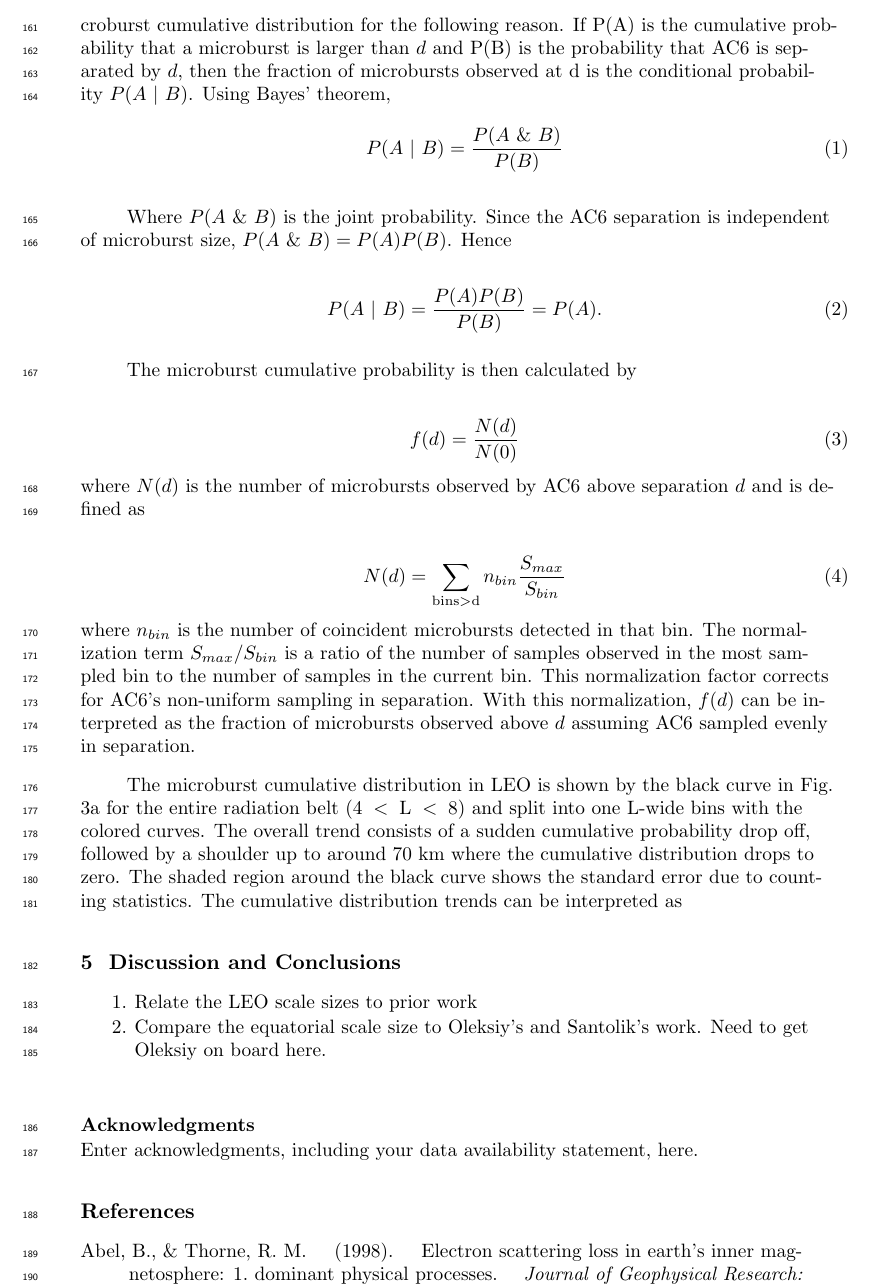
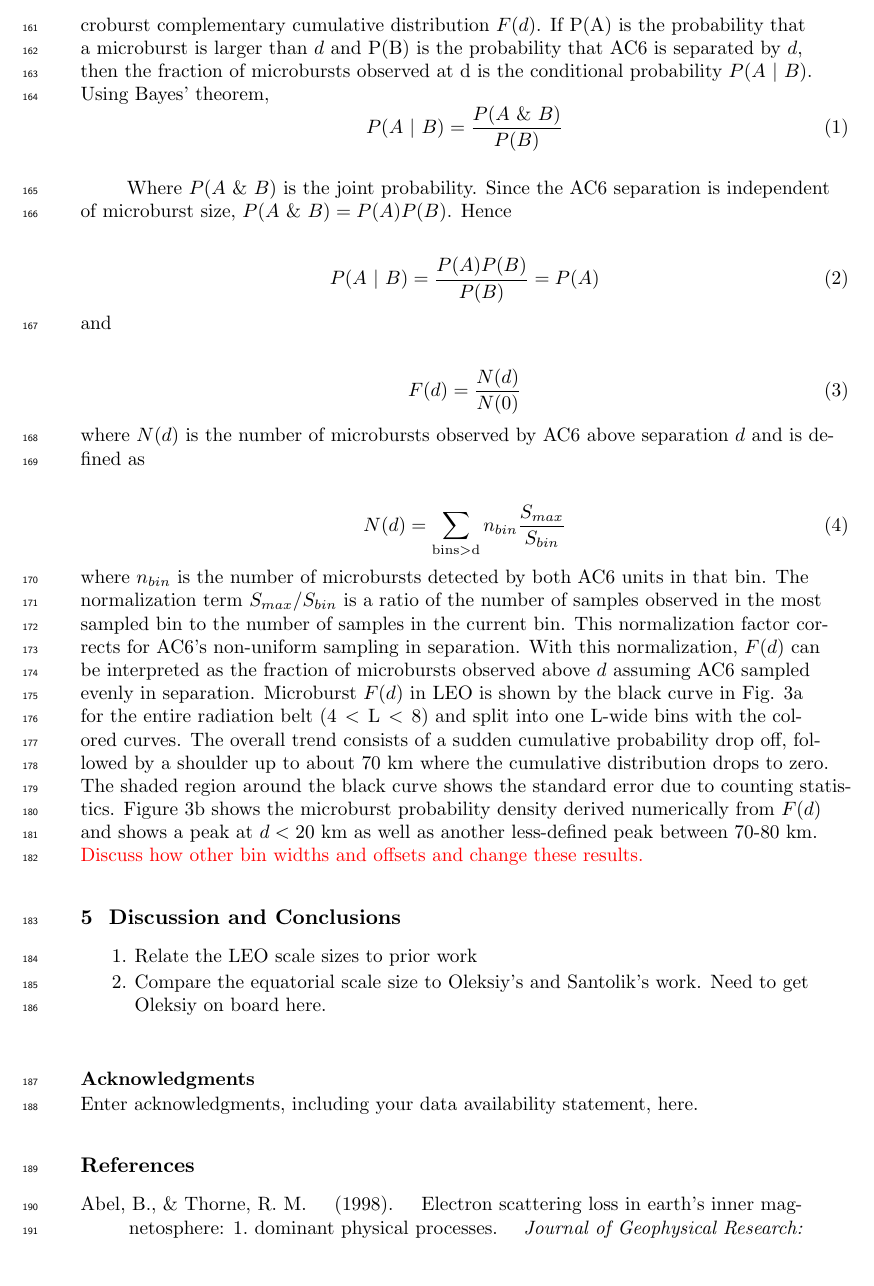
Before and after one commit to mshumko/ac6_microburst_scale_sizes, a LaTeX document (paper/shumko_ac6_microburst_scale_size_v0_0.tex): part of page 6 of 10, cut so that both start at the same text, the shorter picture padded with empty space. Compiled offline with pdfLaTeX.

```diff
--- a/paper/shumko_ac6_microburst_scale_size_v0_0.tex
+++ b/paper/shumko_ac6_microburst_scale_size_v0_0.tex
@@ -195,29 +195,24 @@
 When the two spacecraft were as little as a few kilometers apart it is very difficult to distinguish between temporal features such as microbursts from spatial features such as curtains. Since the prevalence of curtains is independent of the spacecraft separation, this will effectively reduce the number of microbursts observed at very small separations. No attempt has been made to remove this bias.
 
 \subsection{Microburst Size Distribution in LEO and Magnetic Equator}
-When AC6 observes a coincident microburst at a separation $d$, the microburst’s size must be greater than $d$. This idea is similar to \citeA{Joy2002} who investigated the most probable Jovian bow shock and magnetopause standoff distances. Following Joy’s argument, the fraction of coincident microbursts observed above a distance d is microburst cumulative distribution for the following reason.  If P(A) is the cumulative probability that a microburst is larger than $d$ and P(B) is the probability that AC6 is separated by $d$, then the fraction of microbursts observed at d is the conditional probability $P(A \ \vert \ B)$. Using Bayes’ theorem,
+When AC6 observes a coincident microburst at a separation $d$, the microburst’s size must be greater than $d$. This idea is similar to \citeA{Joy2002} who investigated the most probable Jovian bow shock and magnetopause standoff distances. Following Joy’s argument, the fraction of coincident microbursts observed above a distance d is microburst complementary cumulative distribution $F(d)$.  If P(A) is the probability that a microburst is larger than $d$ and P(B) is the probability that AC6 is separated by $d$, then the fraction of microbursts observed at d is the conditional probability $P(A \ \vert \ B)$. Using Bayes’ theorem,
 \begin{equation}
 P(A \ \vert \ B) = \frac{P(A \ \& \ B)}{P(B)}
 \end{equation}
 
-
 Where $P(A \ \& \ B)$ is the joint probability. Since the AC6 separation is independent of microburst size, $P(A \ \& \ B) = P(A)P(B)$. Hence
 
 \begin{equation}
-P(A \ \vert \ B) = \frac{P(A)P(B)}{P(B)} = P(A).
-\end{equation}
-
-The microburst cumulative probability is then calculated by
+P(A \ \vert \ B) = \frac{P(A)P(B)}{P(B)} = P(A)
+\end{equation} and
 
 \begin{equation}
-f(d) = \frac{N(d)}{N(0)}
+F(d) = \frac{N(d)}{N(0)}
 \end{equation} where $N(d)$ is the number of microbursts observed by AC6 above separation $d$ and is defined as
 
 \begin{equation}
 N(d) = \sum_{\mathrm{bins > d}} n_{bin} \frac{S_{max}}{S_{bin}}
-\end{equation} where $n_{bin}$ is the number of coincident microbursts detected in that bin. The normalization term $S_{max}/S_{bin}$ is a ratio of the number of samples observed in the most sampled bin to the number of samples in the current bin. This normalization factor corrects for AC6's non-uniform sampling in separation. With this normalization, $f(d)$ can be interpreted as the fraction of microbursts observed above $d$ assuming AC6 sampled evenly in separation.
-
-The microburst cumulative distribution in LEO is shown by the black curve in Fig. 3a for the entire radiation belt ($4 < \mathrm{L}< 8$) and split into one L-wide bins with the colored curves. The overall trend consists of a sudden cumulative probability drop off, followed by a shoulder up to around 70 km where the cumulative distribution drops to zero. The shaded region around the black curve shows the standard error due to counting statistics. The cumulative distribution trends can be interpreted as
+\end{equation} where $n_{bin}$ is the number of microbursts detected by both AC6 units in that bin. The normalization term $S_{max}/S_{bin}$ is a ratio of the number of samples observed in the most sampled bin to the number of samples in the current bin. This normalization factor corrects for AC6's non-uniform sampling in separation. With this normalization, $F(d)$ can be interpreted as the fraction of microbursts observed above $d$ assuming AC6 sampled evenly in separation. Microburst $F(d)$ in LEO is shown by the black curve in Fig. 3a for the entire radiation belt ($4 < \mathrm{L}< 8$) and split into one L-wide bins with the colored curves. The overall trend consists of a sudden cumulative probability drop off, followed by a shoulder up to about 70 km where the cumulative distribution drops to zero. The shaded region around the black curve shows the standard error due to counting statistics. Figure \ref{fig3}b shows the microburst probability density derived numerically from $F(d)$ and shows a peak at $d < 20 $ km as well as another less-defined peak between 70-80 km. \textcolor{red}{Discuss how other bin widths and offsets and change these results.}
 
 \begin{figure}
 \includegraphics[width=\textwidth]{fig3.png}
@@ -231,3 +226,4 @@
+\label{fig4}
 \end{figure}
 
 \section{Discussion and Conclusions}
```
Also changed, not shown: paper/shumko_ac6_microburst_scale_size_v0_0.pdf, paper/shumko_ac6_microburst_scale_size_v0_0.tex (4 more changed lines), 1 other file.
